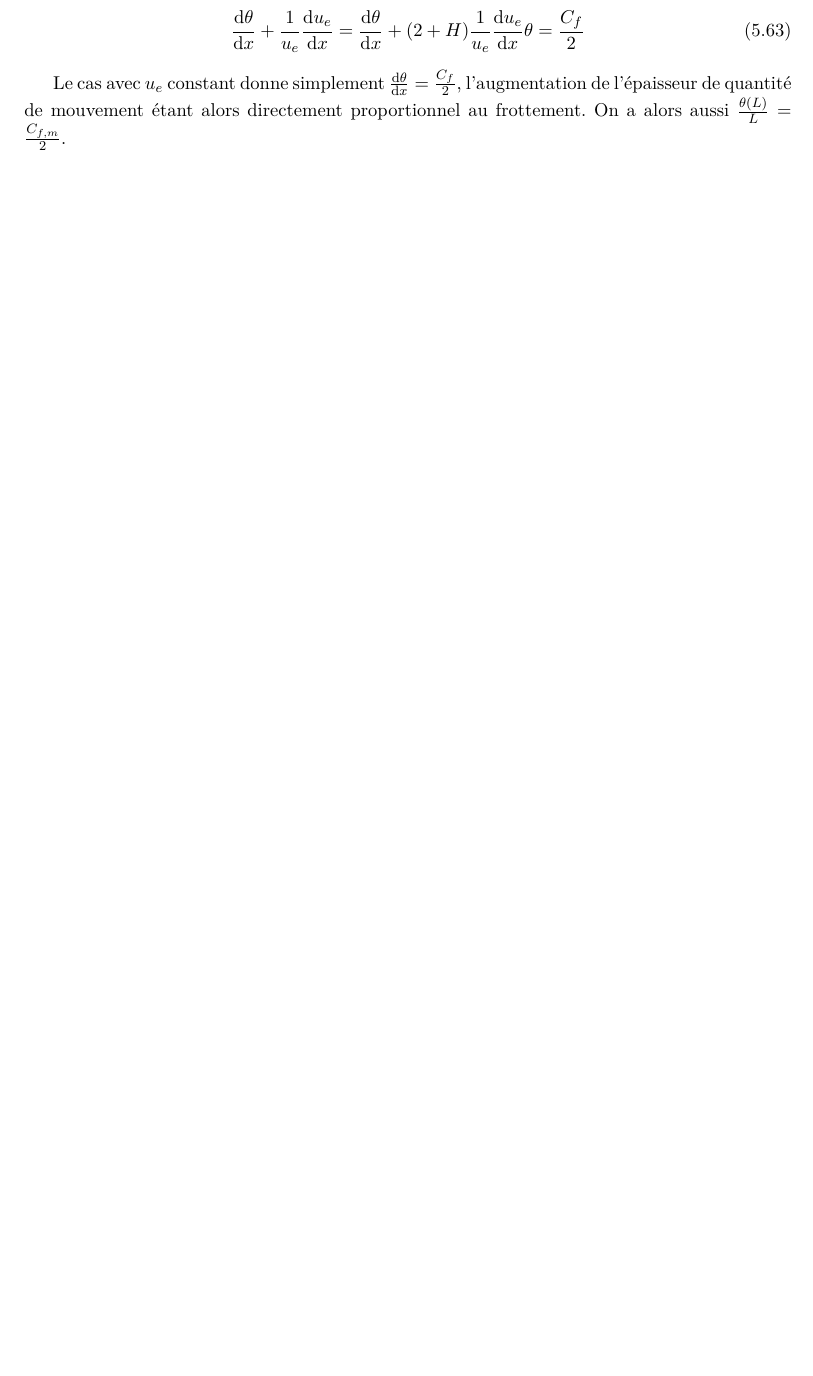
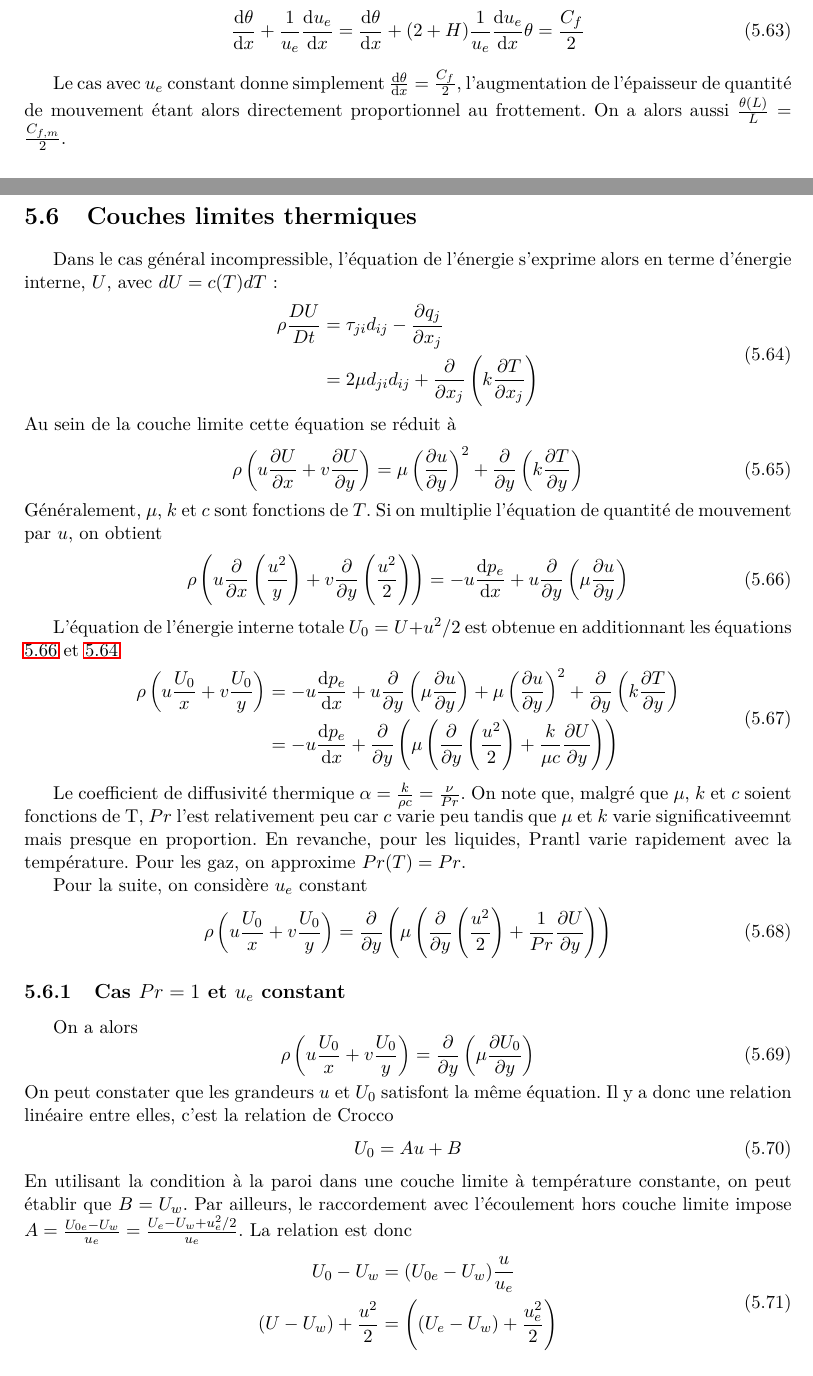
Before and after one commit to lvanderwiele/meca1321, a LaTeX thesis (meca1321-synthesis.tex, which reads chapter5/chapter5.tex): part of page 46 of 49 before the commit and two parts of pages 46 and 47 of 51 after it, the two joined at a grey line, cut so that both start at the same text, the shorter picture padded with empty space. Compiled offline with pdfLaTeX; TikZ figures are drawn from their code, not taken from saved files.

Commit message:
Ajout 5.6.1

```diff
--- a/chapter5/chapter5.tex
+++ b/chapter5/chapter5.tex
@@ -419,3 +419,53 @@
     \end{equation}
 
     Le cas avec $u_e$ constant donne simplement $\dv{\theta}{x} = \frac{C_f}{2}$, l'augmentation de l'épaisseur de quantité de mouvement étant alors directement proportionnel au frottement. On a alors aussi $\frac{\theta(L)}{L} = \frac{C_{f,m}}{2}$.
+
+  \section{Couches limites thermiques}
+    Dans le cas général incompressible, l'équation de l'énergie s'exprime alors en terme d'énergie interne, $U$, avec $dU = c(T)dT$:
+    \begin{equation}\label{eq:énergie}
+      \begin{aligned}
+        \rho \dvm{U}{t} &= \tau_{ji}d_{ij} - \pdv{q_j}{x_j}\\
+        &= 2 \mu d_{ji}d_{ij} + \pdv{x_j}\left(k \pdv{T}{x_j}\right)
+      \end{aligned}
+    \end{equation}
+    Au sein de la couche limite cette équation se réduit à
+    \begin{equation}
+      \rho \left(u\pdv{U}{x} + v\pdv{U}{y}\right) = \mu \left(\pdv{u}{y}\right)^2 + \pdv{y}\left(k\pdv{T}{y}\right)
+    \end{equation}
+    Généralement, $\mu$, $k$ et $c$ sont fonctions de $T$. Si on multiplie l'équation de quantité de mouvement par $u$, on obtient
+    \begin{equation}\label{eq:mouvementU}
+      \rho \left(u\pdv{x}\left(\frac{u^2}{y}\right) + v\pdv{y}\left(\frac{u^2}{2}\right)\right) = -u \dv{p_e}{x} + u \pdv{y}\left(\mu \pdv{u}{y}\right)
+    \end{equation}
+
+    L'équation de l'énergie interne totale $U_0 = U + u^2/2$ est obtenue en additionnant les équations \ref{eq:mouvementU} et \ref{eq:énergie}
+    \begin{equation}
+      \begin{aligned}
+        \rho \left(u\frac{U_0}{x} + v\frac{U_0}{y}\right) &= -u \dv{p_e}{x} + u \pdv{y}\left(\mu \pdv{u}{y}\right) + \mu \left(\pdv{u}{y}\right)^2 + \pdv{y} \left(k \pdv{T}{y}\right)\\
+        &= -u \dv{p_e}{x} + \pdv{y} \left(\mu \left(\pdv{y}\left(\frac{u^2}{2}\right) + \frac{k}{\mu c} \pdv{U}{y}\right)\right)
+      \end{aligned}
+    \end{equation}
+
+    Le coefficient de diffusivité thermique $\alpha = \frac{k}{\rho c} = \frac{\nu}{Pr}$. On note que, malgré que $\mu$, $k$ et $c$ soient fonctions de T, $Pr$ l'est relativement peu car $c$ varie peu tandis que $\mu$ et $k$ varie significativeemnt mais presque en proportion. En revanche, pour les liquides, Prantl varie rapidement avec la température. Pour les gaz, on approxime $Pr(T)=Pr$.
+
+    Pour la suite, on considère $u_e$ constant
+    \begin{equation}
+      \rho \left(u\frac{U_0}{x} + v\frac{U_0}{y}\right) = \pdv{y}\left(\mu \left(\pdv{y} \left(\frac{u^2}{2}\right) + \recip{Pr} \pdv{U}{y}\right)\right)
+    \end{equation}
+
+    \subsection{Cas $Pr = 1$  et $u_e$ constant}
+      On a alors
+      \begin{equation}
+        \rho \left(u\frac{U_0}{x} + v\frac{U_0}{y}\right) = \pdv{y}\left(\mu \pdv{U_0}{y}\right)
+      \end{equation}
+      On peut constater que les grandeurs $u$ et $U_0$ satisfont la même équation. Il y a donc une relation linéaire entre elles, c'est la relation de Crocco
+      \begin{equation}
+        U_0 = A u + B
+      \end{equation}
+      En utilisant la condition à la paroi dans une couche limite à température constante, on peut établir que $B = U_w$. Par ailleurs, le raccordement avec l'écoulement hors couche limite impose $A = \frac{U_{0e} - U_w}{u_e} = \frac{U_e - U_w + u_e^2/2}{u_e}$.
+      La relation est donc
+      \begin{equation}
+        \begin{aligned}
+          U_0 - U_w &= (U_{0e} - U_w)\frac{u}{u_e}\\
+          (U - U_w) + \frac{u^2}{2} &= \left((U_e - U_w) + \frac{u_e^2}{2}\right)
+        \end{aligned}
+      \end{equation}
@@ -421,0 +480 @@
+      \end{equation}
```
Also changed, not shown: chapter5/chapter5.tex (36 more changed lines).
